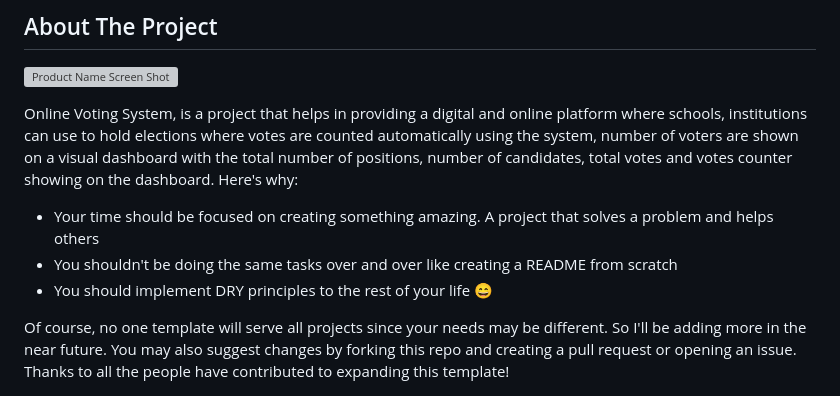
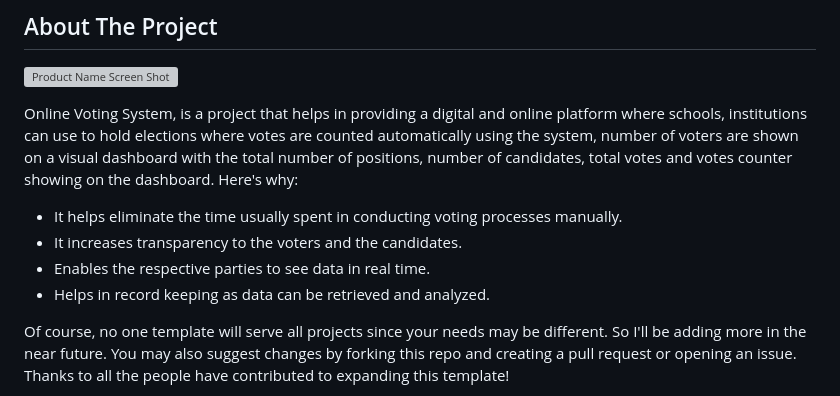
Before and after one commit to VincentGichohi/votingsystem.github.io, a Markdown page: README.md, the part around the change. Drawn GitHub-style; grey boxes are pictures that could not be loaded.

```diff
--- a/README.md
+++ b/README.md
@@ -88,9 +88,10 @@
 Online Voting System, is a project that helps in providing a digital and online platform where schools, institutions can use to hold elections where votes are counted automatically using the system, number
 of voters are shown on a visual dashboard with the total number of positions, number of candidates, total votes and votes counter showing on the dashboard.
 Here's why:
-* Your time should be focused on creating something amazing. A project that solves a problem and helps others
-* You shouldn't be doing the same tasks over and over like creating a README from scratch
-* You should implement DRY principles to the rest of your life :smile:
+* It helps eliminate the time usually spent in conducting voting processes manually.
+* It increases transparency to the voters and the candidates.
+* Enables the respective parties to see data in real time.
+* Helps in record keeping as data can be retrieved and analyzed.
 
 Of course, no one template will serve all projects since your needs may be different. So I'll be adding more in the near future. You may also suggest changes by forking this repo and creating a pull request or opening an issue. Thanks to all the people have contributed to expanding this template!
 
```
